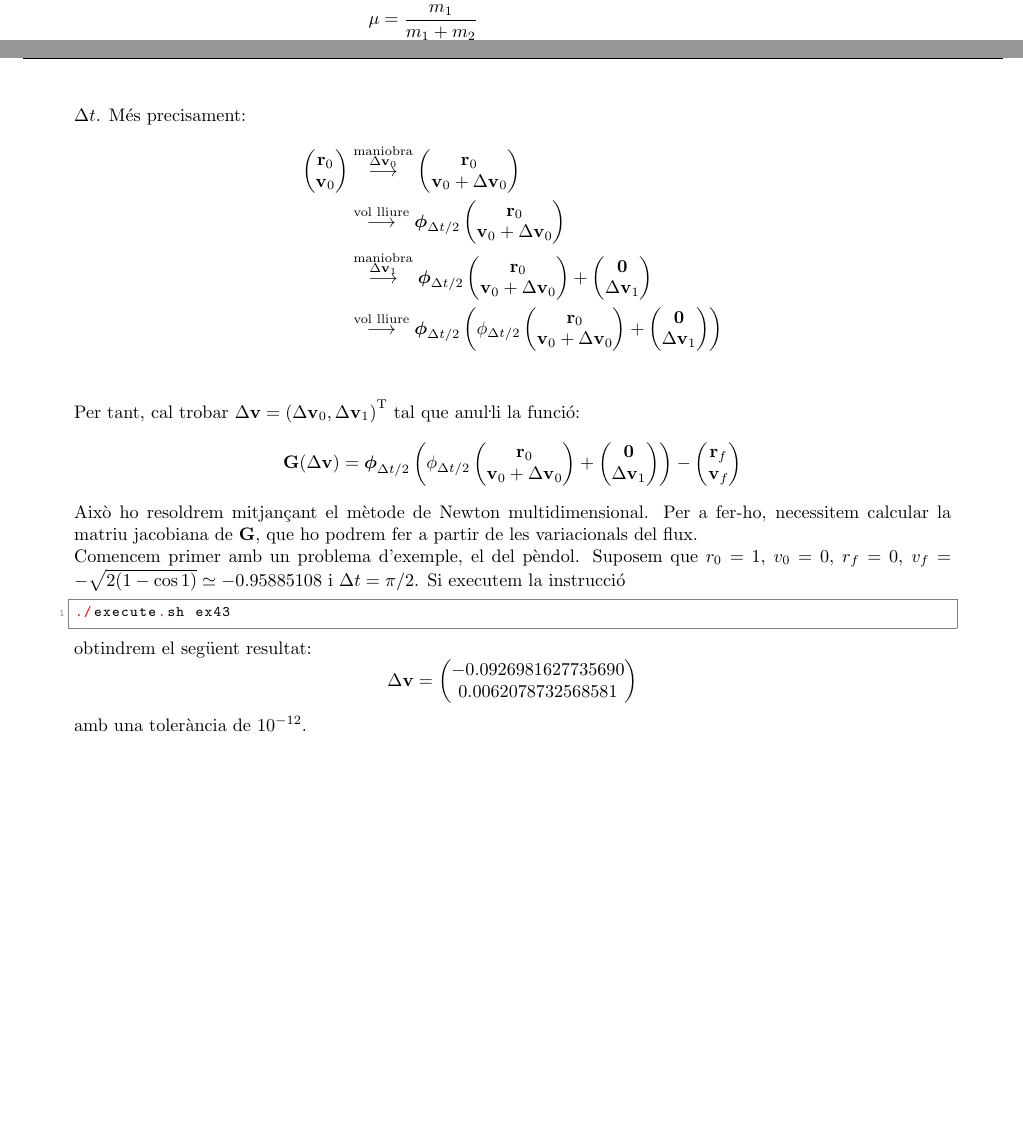
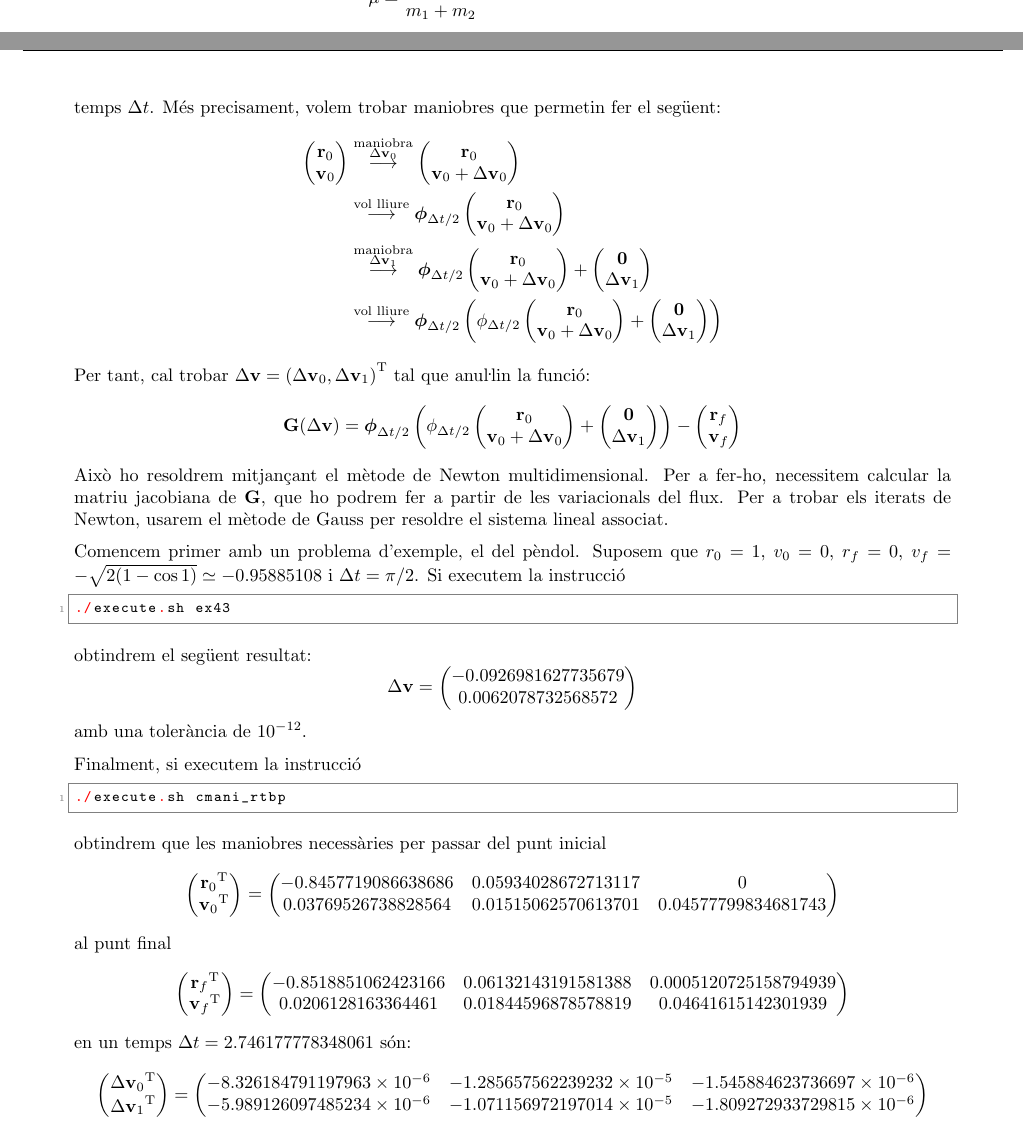
Before and after one commit to victorballester7/calcul-numeric, a LaTeX document (latex/main.tex): two parts of pages 2 and 4 of 4 before the commit and two parts of pages 3 and 4 of 4 after it, joined at a grey line, cut so that both start at the same text, the shorter picture padded with empty space. Compiled offline with pdfLaTeX.

Commit message:
finished assignment

```diff
--- a/latex/main.tex
+++ b/latex/main.tex
@@ -11,6 +11,9 @@
 \usepackage{subcaption}
 \usepackage{xcolor}
 \usepackage{listings}
+\usepackage{parskip}
+
+\allowdisplaybreaks % allow page breaks in align environment
 
 \newcommand{\NN}{\ensuremath{\mathbb{N}}} % set of natural numbers
 \newcommand{\ZZ}{\ensuremath{\mathbb{Z}}} % set of integers
@@ -256,7 +261,7 @@ obtindrem els següents erros entre els valors numèrics de les derivades del fl
 \end{align*}
 on el $\vf\phi=(\phi^1,\phi^2)$ és el flux del sistema.
 \section*{Part 4}
-En aquesta última part de la pràctica l'objectiu és trobar les maniobres $\Delta \vf{v}_0$ i $\Delta \vf{v}_1$ que permeten passar d'una posició i velocitat inicials ${(\vf{r}_0,\vf{v}_0)}^\mathrm{T}$ donades a una posició i velocitat finals ${(\vf{r}_f,\vf{v}_f)}^\mathrm{T}$ també donades en un temps $\Delta t$. Més precisament:
+En aquesta última part de la pràctica l'objectiu és trobar les maniobres $\Delta \vf{v}_0$ i $\Delta \vf{v}_1$ que permeten passar d'una posició i velocitat inicials ${(\vf{r}_0,\vf{v}_0)}^\mathrm{T}$ donades a una posició i velocitat finals ${(\vf{r}_f,\vf{v}_f)}^\mathrm{T}$ també donades, en un temps $\Delta t$. Més precisament, volem trobar maniobres que permetin fer el següent:
 \begin{align*}
   \begin{pmatrix}
     \vf{r}_0 \\
@@ -282,9 +287,9 @@ En aquesta última part de la pràctica l'objectiu és trobar les maniobres $\De
   \end{pmatrix}+\begin{pmatrix}
     \vf{0} \\
     \Delta\vf{v}_1
-  \end{pmatrix}\right)\\
+  \end{pmatrix}\right)
 \end{align*}
-Per tant, cal trobar $\Delta\vf{v}={(\Delta\vf{v}_0,\Delta\vf{v}_1)}^\mathrm{T}$ tal que anu\lgem i la funció:
+Per tant, cal trobar $\Delta\vf{v}={(\Delta\vf{v}_0,\Delta\vf{v}_1)}^\mathrm{T}$ tal que anu\lgem in la funció:
 $$
   \vf{G}(\Delta\vf{v}) = \vf\phi_{\Delta t/2}\left(\phi_{\Delta t/2}\begin{pmatrix}
     \vf{r}_0 \\
@@ -297,7 +302,7 @@ $$
     \vf{v}_f
   \end{pmatrix}
 $$
-Això ho resoldrem mitjançant el mètode de Newton multidimensional. Per a fer-ho, necessitem calcular la matriu jacobiana de $\vf{G}$, que ho podrem fer a partir de les variacionals del flux.
+Això ho resoldrem mitjançant el mètode de Newton multidimensional. Per a fer-ho, necessitem calcular la matriu jacobiana de $\vf{G}$, que ho podrem fer a partir de les variacionals del flux. Per a trobar els iterats de Newton, usarem el mètode de Gauss per resoldre el sistema lineal associat.
 
 Comencem primer amb un problema d'exemple, el del pèndol. Suposem que $r_0=1$, $v_0=0$, $r_f=0$, $v_f=-\sqrt{2(1-\cos 1)}
   \simeq -0.95885108$ i $\Delta t=\pi/2$. Si executem la instrucció
@@ -307,9 +312,44 @@ Comencem primer amb un problema d'exemple, el del pèndol. Suposem que $r_0=1$,
 obtindrem el següent resultat:
 $$
   \Delta\vf{v} = \begin{pmatrix}
-    -0.0926981627735690 \\
-    0.0062078732568581
+    -0.0926981627735679 \\
+    0.0062078732568572
   \end{pmatrix}
 $$
 amb una tolerància de $10^{-12}$.
+
+Finalment, si executem la instrucció
+\begin{lstlisting}[language=Bash]
+./execute.sh cmani_rtbp
+\end{lstlisting}
+obtindrem que les maniobres necessàries per passar del punt inicial
+$$
+  \begin{pmatrix}
+    {\vf{r}_0}^\mathrm{T} \\
+    {\vf{v}_0}^\mathrm{T}
+  \end{pmatrix} =
+  \begin{pmatrix}
+    -0.8457719086638686 & 0.05934028672713117 & 0                   \\
+    0.03769526738828564 & 0.01515062570613701 & 0.04577799834681743
+  \end{pmatrix}
+$$ al punt final
+$$
+  \begin{pmatrix}
+    {\vf{r}_f}^\mathrm{T} \\
+    {\vf{v}_f}^\mathrm{T}
+  \end{pmatrix}=
+  \begin{pmatrix}
+    -0.8518851062423166 & 0.06132143191581388 & 0.0005120725158794939 \\
+    0.0206128163364461  & 0.01844596878578819 & 0.04641615142301939
+  \end{pmatrix}
+$$ en un temps $\Delta t = 2.746177778348061$ són:
+$$
+  \begin{pmatrix}
+    {\Delta\vf{v}_0}^\mathrm{T} \\
+    {\Delta\vf{v}_1}^\mathrm{T}
+  \end{pmatrix}=\begin{pmatrix}
+    -8.326184791197963\times10^{-6} & -1.285657562239232\times10^{-5} & -1.545884623736697\times10^{-6} \\
+    -5.989126097485234\times10^{-6} & -1.071156972197014\times10^{-5} & -1.809272933729815\times10^{-6}
+  \end{pmatrix}
+$$
 \end{document}
```
Also changed, not shown: data/output_cmani_rtbp.txt (+1 -0 lines), latex/Images/pendulum.pdf, latex/main.pdf, latex/main.tex (8 more changed lines), 22 other files.
